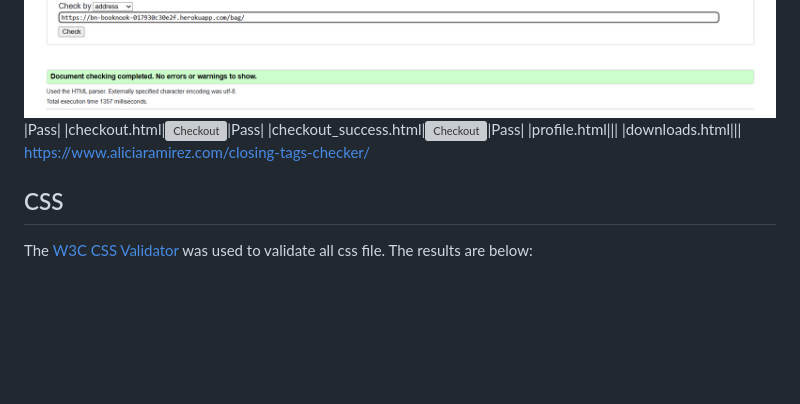
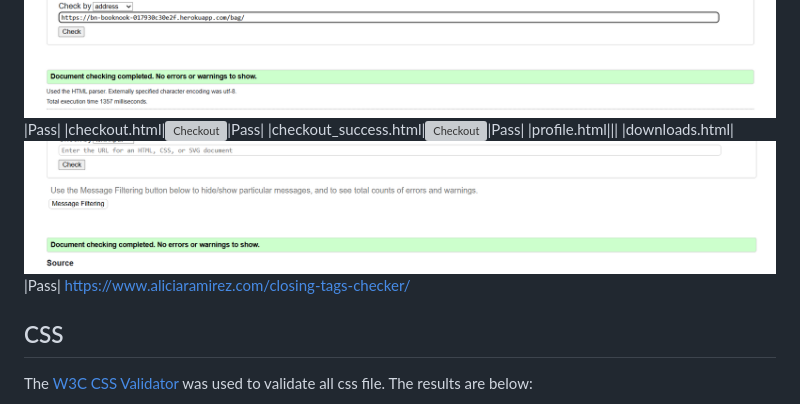
Before and after one commit to bpstephanie/booknook, a Markdown page: TESTING.md, the part around the change. GitHub-like rendering; pictures changed too: documentation/screenshots/validation/downloads-html.png (added); blank space fills up the shorter version; grey boxes are pictures that could not be loaded.

```diff
--- a/TESTING.md
+++ b/TESTING.md
@@ -43,7 +43,7 @@ The [HTML W3C Validator] was used to validate all HTML files. The results are as
 |checkout.html|![Checkout](documentation/screenshots/validation/checkout-html.png)|Pass|
 |checkout_success.html|![Checkout](documentation/screenshots/validation/checkout-success-html.png)|Pass|
 |profile.html|||
-|downloads.html|||
+|downloads.html|![Downloads](documentation/screenshots/validation/downloads-html.png)|Pass|
 https://www.aliciaramirez.com/closing-tags-checker/
 
 ## CSS
```
Also changed, not shown: 2 other files.
